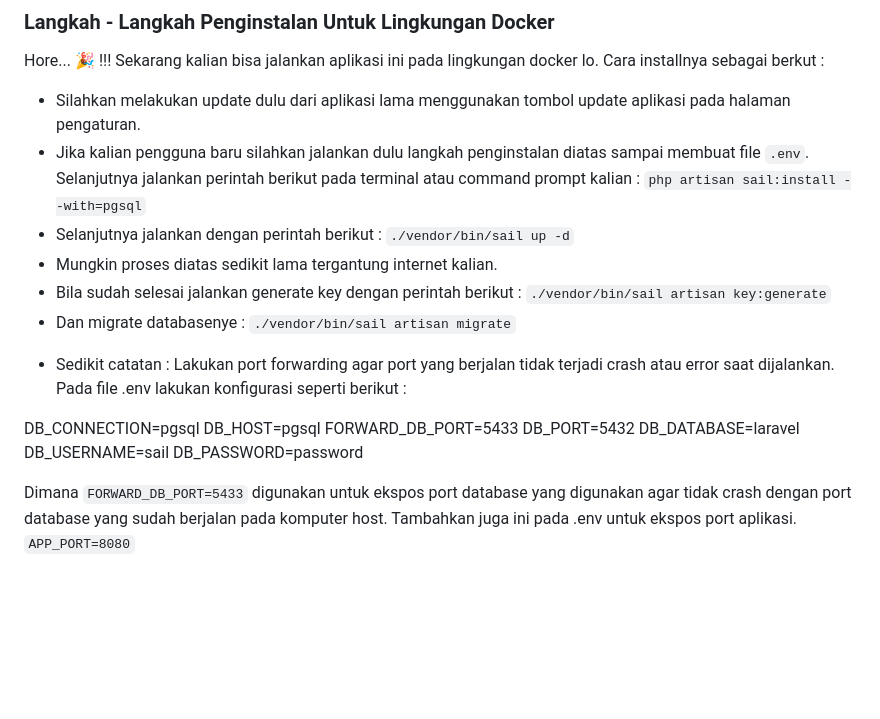
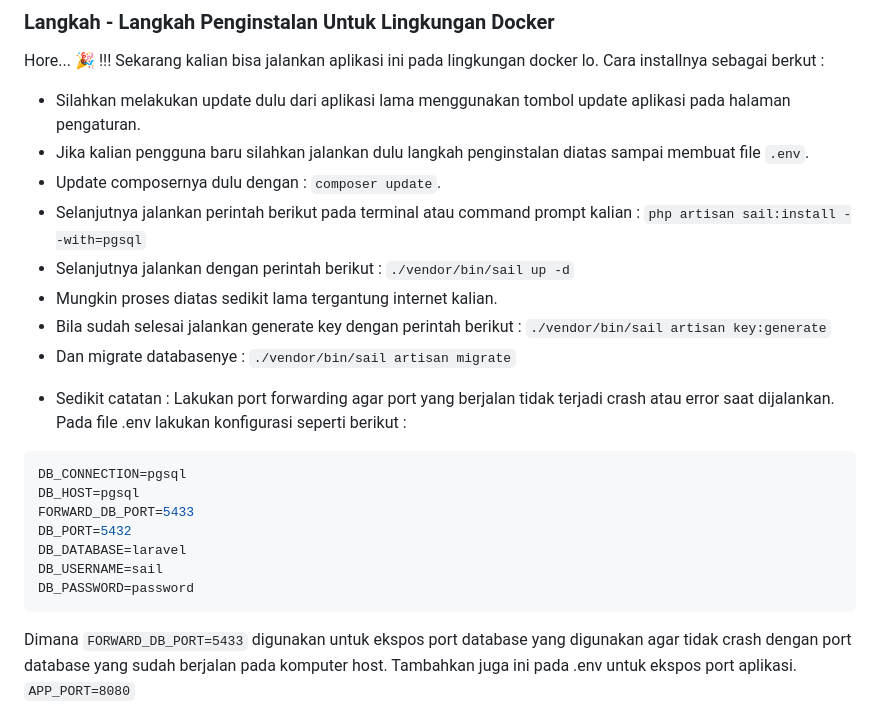
Before and after one commit to seftianandy/persuratan, a Markdown page: README.md, the part around the change. Rendered like a GitHub page; blank space fills up the shorter version.

````diff
--- a/README.md
+++ b/README.md
@@ -45,7 +45,9 @@ Hore... 🎉 !!!
 Sekarang kalian bisa jalankan aplikasi ini pada lingkungan docker lo. Cara installnya sebagai berkut :
 
 - Silahkan melakukan update dulu dari aplikasi lama menggunakan tombol update aplikasi pada halaman pengaturan.
-- Jika kalian pengguna baru silahkan jalankan dulu langkah penginstalan diatas sampai membuat file ```.env```. Selanjutnya jalankan perintah berikut pada terminal atau command prompt kalian :  ```php artisan sail:install --with=pgsql```
+- Jika kalian pengguna baru silahkan jalankan dulu langkah penginstalan diatas sampai membuat file ```.env```.
+- Update composernya dulu dengan : ```composer update```.
+- Selanjutnya jalankan perintah berikut pada terminal atau command prompt kalian :  ```php artisan sail:install --with=pgsql```
 - Selanjutnya jalankan dengan perintah berikut : ```./vendor/bin/sail up -d```
 - Mungkin proses diatas sedikit lama tergantung internet kalian.
 - Bila sudah selesai jalankan generate key dengan perintah berikut : ```./vendor/bin/sail artisan key:generate```
@@ -54,6 +56,7 @@ Sekarang kalian bisa jalankan aplikasi ini pada lingkungan docker lo. Cara insta
 * Sedikit catatan :
 Lakukan port forwarding agar port yang berjalan tidak terjadi crash atau error saat dijalankan. Pada file .env lakukan konfigurasi seperti berikut :
 
+```env
 DB_CONNECTION=pgsql
 DB_HOST=pgsql
 FORWARD_DB_PORT=5433
@@ -61,6 +64,7 @@ DB_PORT=5432
 DB_DATABASE=laravel
 DB_USERNAME=sail
 DB_PASSWORD=password
+```
 
 Dimana ```FORWARD_DB_PORT=5433``` digunakan untuk ekspos port database yang digunakan agar tidak crash dengan port database yang sudah berjalan pada komputer host.
 Tambahkan juga ini pada .env untuk ekspos port aplikasi.
````
